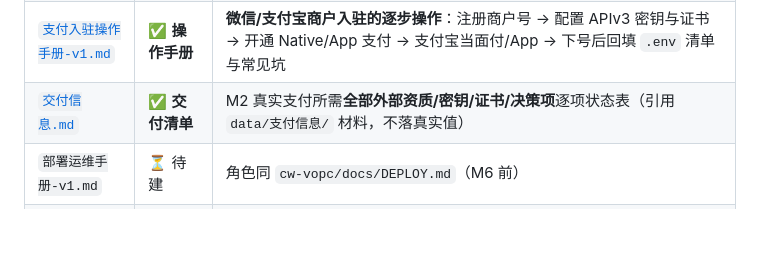
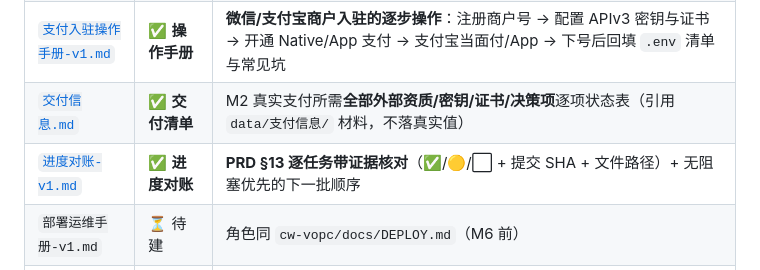
Before and after one commit to dll/cw-tc, a Markdown page: docs/README.md, the part around the change. Drawn GitHub-style; blank space fills up the shorter version.

Commit message:
docs: 新增 PRD 进度对账 v1.0
逐任务带证据核对（✅/🟡/⬜ + 提交 SHA + 文件路径）+ 无阻塞优先的下一批顺序。

```diff
--- a/docs/README.md
+++ b/docs/README.md
@@ -14,6 +14,7 @@
 | [`技术方案-v1.md`](技术方案-v1.md) | ✅ **已建 v1.0** | **内部结构**（不重复 PRD 与契约）：目录与分层 · **十条关键设计决策**（事务边界 / 幂等 / 状态机 / 脱敏 / 审计 / 金额 / AI 网关 / 同步器）· 中间件顺序 · 任务与调度 · 适配器落点 · 错误码映射 · 开发顺序 |
 | [`支付入驻操作手册-v1.md`](支付入驻操作手册-v1.md) | ✅ **操作手册** | **微信/支付宝商户入驻的逐步操作**：注册商户号 → 配置 APIv3 密钥与证书 → 开通 Native/App 支付 → 支付宝当面付/App → 下号后回填 `.env` 清单与常见坑 |
 | [`交付信息.md`](交付信息.md) | ✅ **交付清单** | M2 真实支付所需**全部外部资质/密钥/证书/决策项**逐项状态表（引用 `data/支付信息/` 材料，不落真实值） |
+| [`进度对账-v1.md`](进度对账-v1.md) | ✅ **进度对账** | **PRD §13 逐任务带证据核对**（✅/🟡/⬜ + 提交 SHA + 文件路径）+ 无阻塞优先的下一批顺序 |
 | `部署运维手册-v1.md` | ⏳ 待建 | 角色同 `cw-vopc/docs/DEPLOY.md`（M6 前） |
 | `合规与隐私政策-v1.md` | ⏳ 待建 | PRD v2 §9 的对外版本（含支付与 AI 条款） |
 
```
Also changed, not shown: docs/进度对账-v1.md (added, +124 -0 lines).
